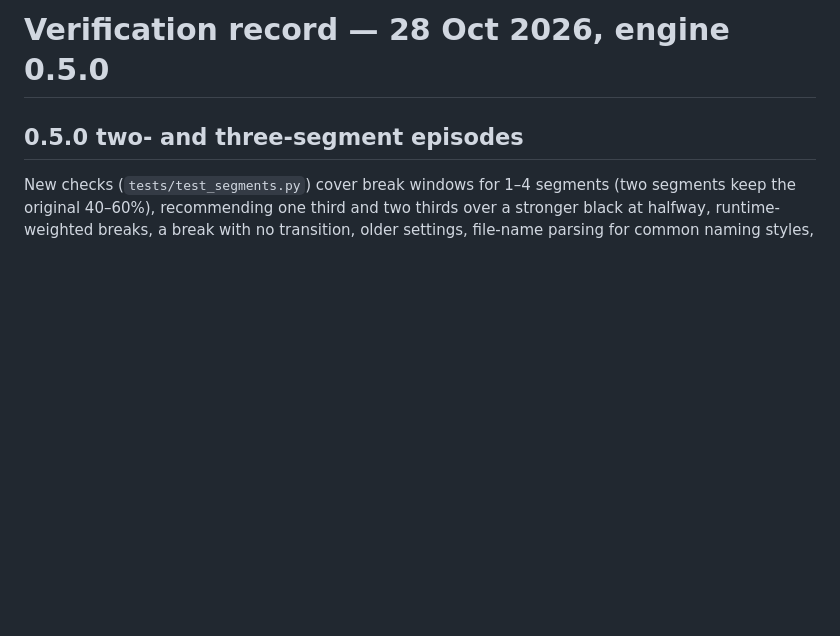
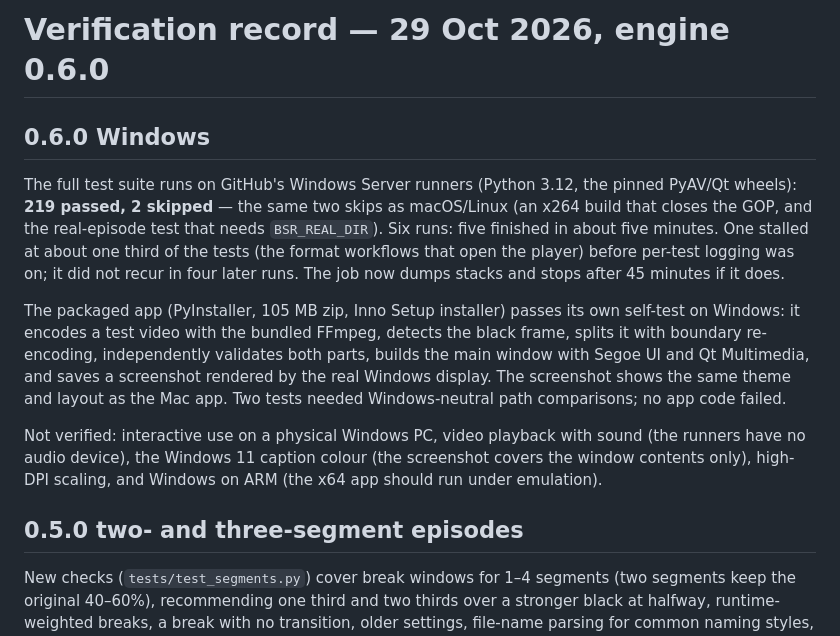
Before and after one commit to dustalexw/Banana-Split-Redux, a Markdown page: docs/VERIFICATION.md, the part around the change. Drawn GitHub-style; blank space fills up the shorter version.

Commit message:
Record Windows verification
Co-Authored-By: Claude Opus 5.5 <noreply@anthropic.com>
Claude-Session: https://claude.ai/code/session_01V9UtB8qZXucGykDP6995uf

```diff
--- a/docs/VERIFICATION.md
+++ b/docs/VERIFICATION.md
@@ -1,4 +1,24 @@
-# Verification record — 28 Oct 2026, engine 0.5.0
+# Verification record — 29 Oct 2026, engine 0.6.0
+
+## 0.6.0 Windows
+
+The full test suite runs on GitHub's Windows Server runners (Python 3.12, the pinned PyAV/Qt
+wheels): **219 passed, 2 skipped** — the same two skips as macOS/Linux (an x264 build that closes
+the GOP, and the real-episode test that needs `BSR_REAL_DIR`). Six runs: five finished in about
+five minutes. One stalled at about one third of the tests (the format workflows that open the player)
+before per-test logging was on; it did not recur in four later runs. The job now dumps stacks and stops
+after 45 minutes if it does.
+
+The packaged app (PyInstaller, 105 MB zip, Inno Setup installer) passes its own self-test on Windows:
+it encodes a test video with the bundled FFmpeg, detects the black frame, splits it with boundary
+re-encoding, independently validates both parts, builds the main window with Segoe UI and Qt Multimedia,
+and saves a screenshot rendered by the real Windows display. The screenshot shows the same theme and
+layout as the Mac app. Two tests needed Windows-neutral path comparisons; no app code failed.
+
+Not verified: interactive use on a physical Windows PC, video playback with sound (the runners have
+no audio device), the Windows 11 caption colour (the screenshot covers the window contents only),
+high-DPI scaling, and Windows on ARM (the x64 app should run under emulation).
+
 
 ## 0.5.0 two- and three-segment episodes
 
```
